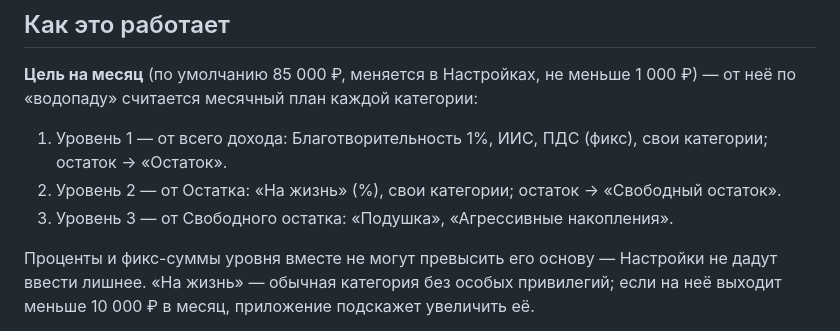
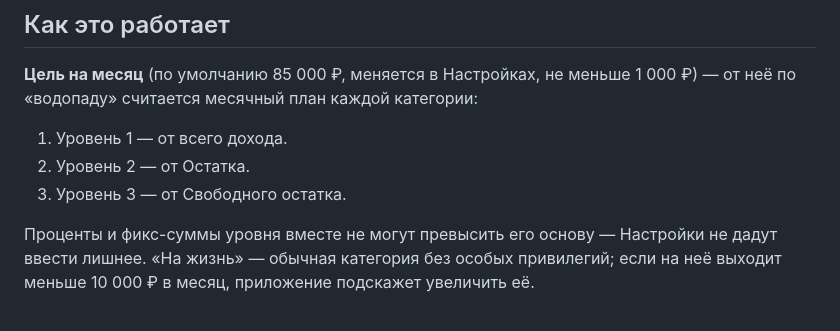
Before and after one commit to yasever38/srgw34_ap_b_djstggh34u, a Markdown page: README.md, the part around the change. GitHub-like rendering.

```diff
--- a/README.md
+++ b/README.md
@@ -10,9 +10,9 @@
 
 **Цель на месяц** (по умолчанию 85 000 ₽, меняется в Настройках, не меньше 1 000 ₽) — от неё по «водопаду» считается месячный план каждой категории:
 
-1. Уровень 1 — от всего дохода: Благотворительность 1%, ИИС, ПДС (фикс), свои категории; остаток → «Остаток».
-2. Уровень 2 — от Остатка: «На жизнь» (%), свои категории; остаток → «Свободный остаток».
-3. Уровень 3 — от Свободного остатка: «Подушка», «Агрессивные накопления».
+1. Уровень 1 — от всего дохода.
+2. Уровень 2 — от Остатка.
+3. Уровень 3 — от Свободного остатка.
 
 Проценты и фикс-суммы уровня вместе не могут превысить его основу — Настройки не дадут ввести лишнее. «На жизнь» — обычная категория без особых привилегий; если на неё выходит меньше 10 000 ₽ в месяц, приложение подскажет увеличить её.
 
```
